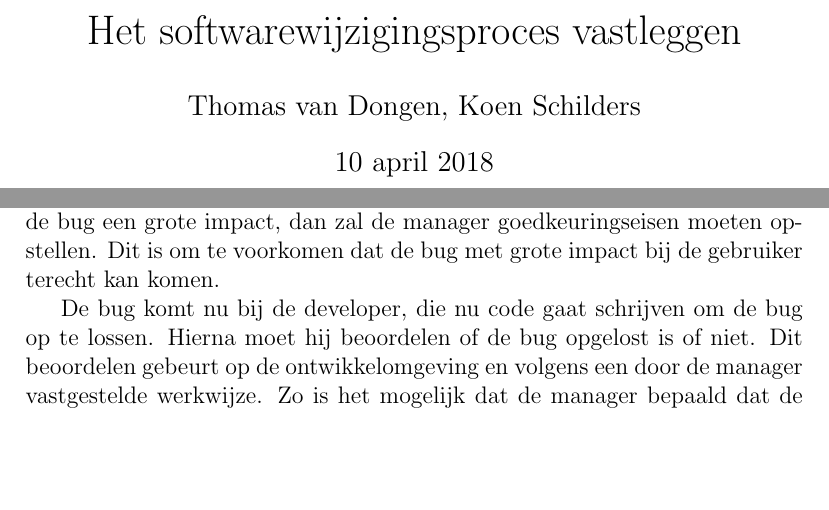
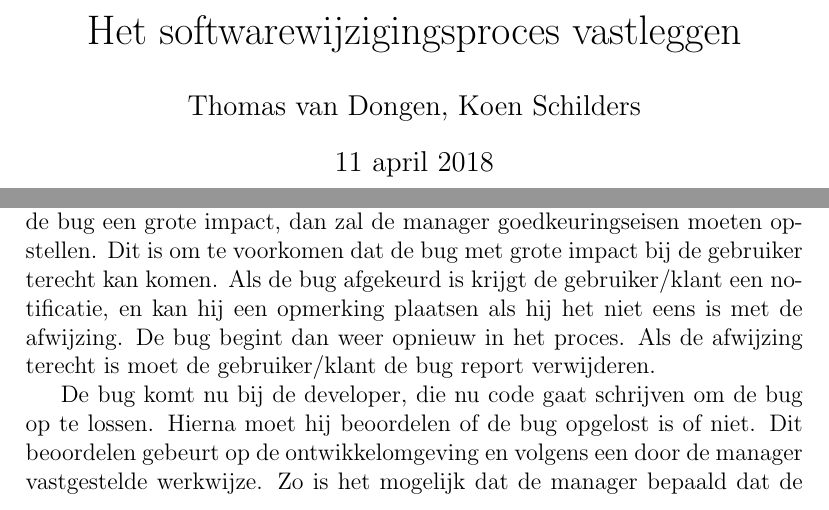
Before and after one commit to kndschilders/SOP6a, a LaTeX document (SoftwarewijzigingsprocesVastleggen/SoftwarewijzigingsprocesVastleggen.tex): two parts of pages 1 and 3 of 4, joined at a grey line, cut so that both start at the same text, the shorter picture padded with empty space. Compiled offline with pdfLaTeX.

Commit message:
Improved 'SoftwarewijzigingsprocesVastleggen' document by implementing feedback

```diff
--- a/SoftwarewijzigingsprocesVastleggen/SoftwarewijzigingsprocesVastleggen.tex
+++ b/SoftwarewijzigingsprocesVastleggen/SoftwarewijzigingsprocesVastleggen.tex
@@ -13,7 +13,7 @@
 
 \title{Het softwarewijzigingsproces vastleggen}
 \author{Thomas van Dongen, Koen Schilders}
-\date{10 april 2018}
+\date{11 april 2018}
 
 \begin{document}
 
@@ -49,7 +49,7 @@ De tester test de complete applicatie, en bepaalt of deze bugvrij is. Extra gevo
 	\includegraphics[width=\textwidth]{images/UMLActivityDiagram.png}
 	\caption{Diagram van het softwarewijzigingsproces}
 \end{figure}
-Het proces begint bij de gebruiker/klant, welke een bug rapporteert in Jira. De manager beoordeelt vervolgens de bug, en zal deze goedkeuren of afkeuren. Als de bug goedgekeurd is wordt de bug nog beoordeeld op impact. Heeft de bug een grote impact, dan zal de manager goedkeuringseisen moeten opstellen. Dit is om te voorkomen dat de bug met grote impact bij de gebruiker terecht kan komen.
+Het proces begint bij de gebruiker/klant, welke een bug rapporteert in Jira. De manager beoordeelt vervolgens de bug, en zal deze goedkeuren of afkeuren. Als de bug goedgekeurd is wordt de bug nog beoordeeld op impact. Heeft de bug een grote impact, dan zal de manager goedkeuringseisen moeten opstellen. Dit is om te voorkomen dat de bug met grote impact bij de gebruiker terecht kan komen. Als de bug afgekeurd is krijgt de gebruiker/klant een notificatie, en kan hij een opmerking plaatsen als hij het niet eens is met de afwijzing. De bug begint dan weer opnieuw in het proces. Als de afwijzing terecht is moet de gebruiker/klant de bug report verwijderen.
 
 De bug komt nu bij de developer, die nu code gaat schrijven om de bug op te lossen. Hierna moet hij beoordelen of de bug opgelost is of niet. Dit beoordelen gebeurt op de ontwikkelomgeving en volgens een door de manager vastgestelde werkwijze. Zo is het mogelijk dat de manager bepaald dat de developer bij een webapplicatie de twee meestgebruikte browsers test. Als de bug nog niet is opgelost zal de developer opnieuw code moeten schrijven.
 
```
Also changed, not shown: SoftwarewijzigingsprocesVastleggen/images/UMLActivityDiagram.png, 1 other file.
